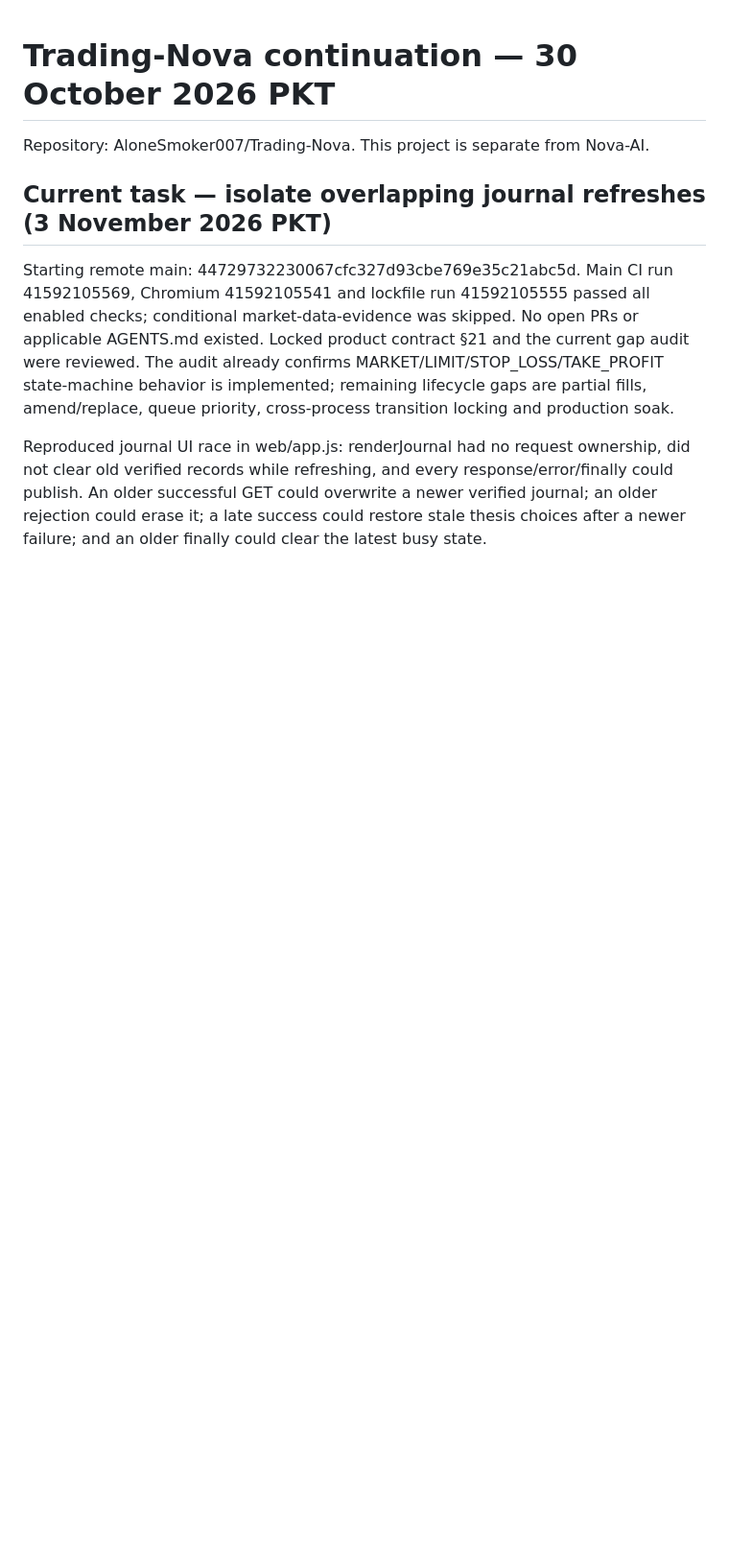
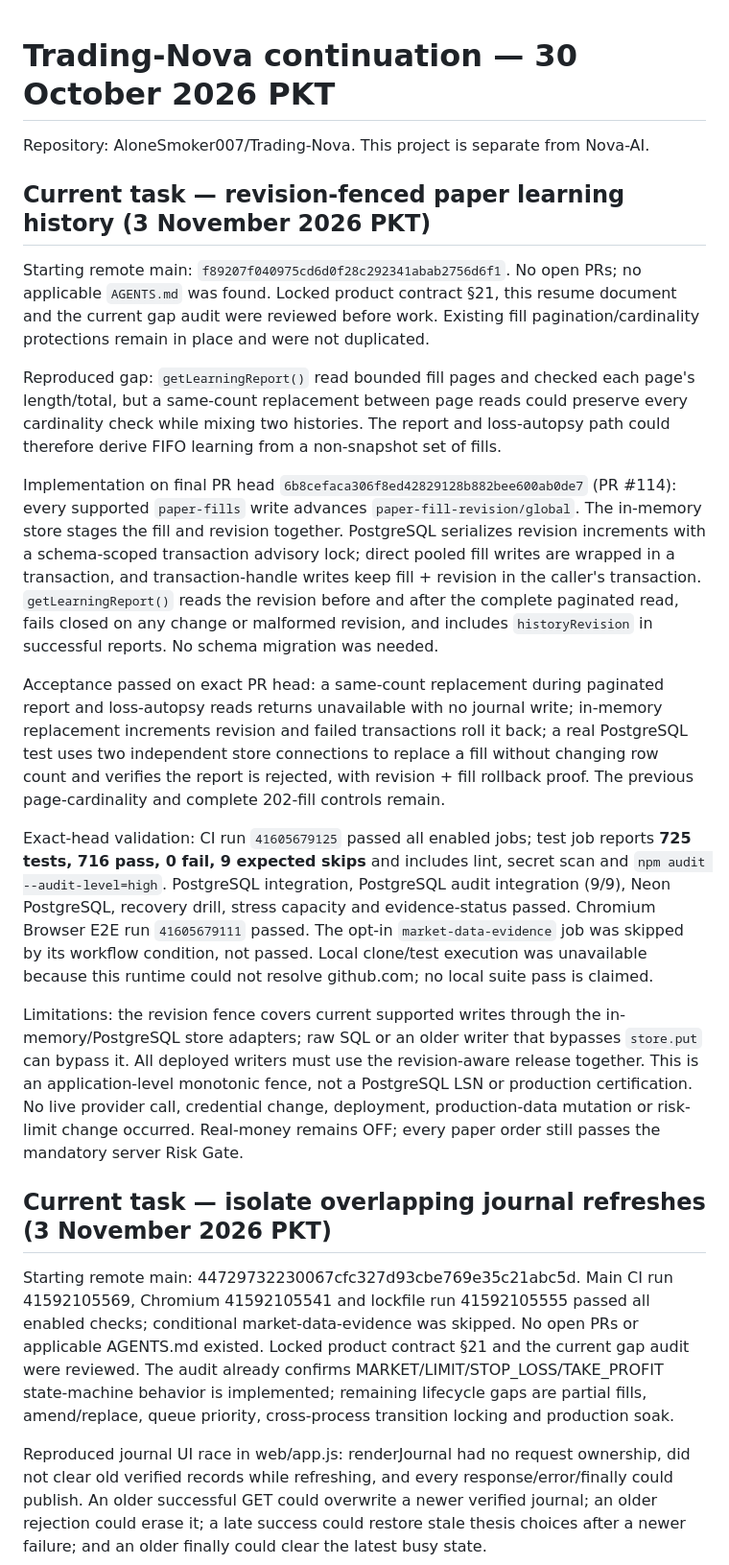
Before and after one commit to AloneSmoker007/Trading-Nova, a Markdown page: docs/TRADING-NOVA-RESUME-2026-10-30.md, the part around the change. Shown at 96% size. Drawn GitHub-style; blank space fills up the shorter version.

Commit message:
docs: checkpoint revision-fenced paper learning history

```diff
--- a/docs/TRADING-NOVA-RESUME-2026-10-30.md
+++ b/docs/TRADING-NOVA-RESUME-2026-10-30.md
@@ -1,6 +1,20 @@
 # Trading-Nova continuation — 30 October 2026 PKT
 
 Repository: AloneSmoker007/Trading-Nova. This project is separate from Nova-AI.
+
+## Current task — revision-fenced paper learning history (3 November 2026 PKT)
+
+Starting remote main: `f89207f040975cd6d0f28c292341abab2756d6f1`. No open PRs; no applicable `AGENTS.md` was found. Locked product contract §21, this resume document and the current gap audit were reviewed before work. Existing fill pagination/cardinality protections remain in place and were not duplicated.
+
+Reproduced gap: `getLearningReport()` read bounded fill pages and checked each page's length/total, but a same-count replacement between page reads could preserve every cardinality check while mixing two histories. The report and loss-autopsy path could therefore derive FIFO learning from a non-snapshot set of fills.
+
+Implementation on final PR head `6b8cefaca306f8ed42829128b882bee600ab0de7` (PR #114): every supported `paper-fills` write advances `paper-fill-revision/global`. The in-memory store stages the fill and revision together. PostgreSQL serializes revision increments with a schema-scoped transaction advisory lock; direct pooled fill writes are wrapped in a transaction, and transaction-handle writes keep fill + revision in the caller's transaction. `getLearningReport()` reads the revision before and after the complete paginated read, fails closed on any change or malformed revision, and includes `historyRevision` in successful reports. No schema migration was needed.
+
+Acceptance passed on exact PR head: a same-count replacement during paginated report and loss-autopsy reads returns unavailable with no journal write; in-memory replacement increments revision and failed transactions roll it back; a real PostgreSQL test uses two independent store connections to replace a fill without changing row count and verifies the report is rejected, with revision + fill rollback proof. The previous page-cardinality and complete 202-fill controls remain.
+
+Exact-head validation: CI run `41605679125` passed all enabled jobs; test job reports **725 tests, 716 pass, 0 fail, 9 expected skips** and includes lint, secret scan and `npm audit --audit-level=high`. PostgreSQL integration, PostgreSQL audit integration (9/9), Neon PostgreSQL, recovery drill, stress capacity and evidence-status passed. Chromium Browser E2E run `41605679111` passed. The opt-in `market-data-evidence` job was skipped by its workflow condition, not passed. Local clone/test execution was unavailable because this runtime could not resolve github.com; no local suite pass is claimed.
+
+Limitations: the revision fence covers current supported writes through the in-memory/PostgreSQL store adapters; raw SQL or an older writer that bypasses `store.put` can bypass it. All deployed writers must use the revision-aware release together. This is an application-level monotonic fence, not a PostgreSQL LSN or production certification. No live provider call, credential change, deployment, production-data mutation or risk-limit change occurred. Real-money remains OFF; every paper order still passes the mandatory server Risk Gate.
 
 ## Current task — isolate overlapping journal refreshes (3 November 2026 PKT)
 
```
Also changed, not shown: docs/V1-PRODUCT-GAP-AUDIT.md (+2 -0 lines).
